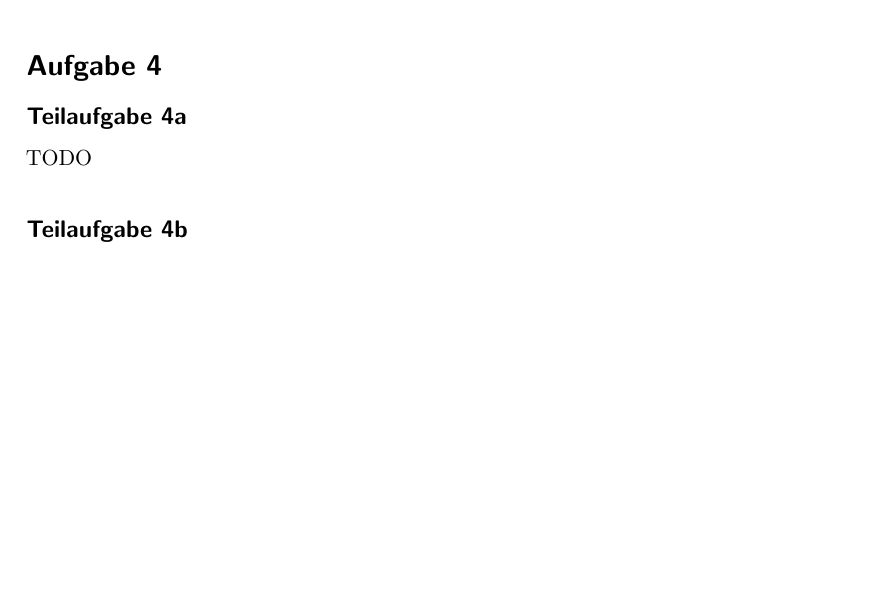
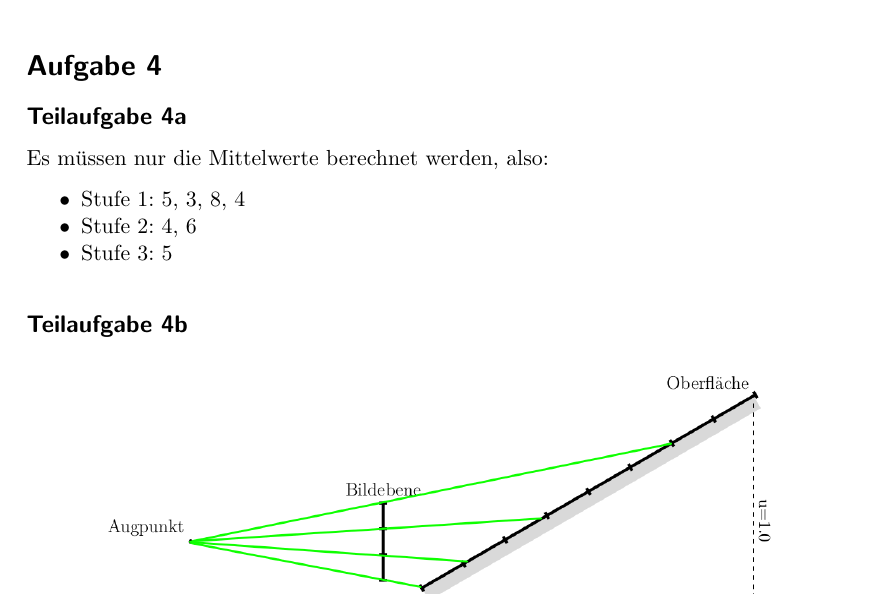
Before and after one commit to MartinThoma/KIT-Musterloesungen, a LaTeX document (CG/2014-Hauptklausur/2014-Hauptklausur.tex): part of page 4 of 12, cut so that both start at the same text, the shorter picture padded with empty space. Compiled offline with pdfLaTeX.

Commit message:
Add solution for 4a

```diff
--- a/CG/2014-Hauptklausur/2014-Hauptklausur.tex
+++ b/CG/2014-Hauptklausur/2014-Hauptklausur.tex
@@ -127,7 +127,15 @@ rotiert um $\theta$ um den Ursprung (gegen den Uhrzeigersinn.)
 
 \section*{Aufgabe 4}
 \subsection*{Teilaufgabe 4a}
-TODO
+
+Es müssen nur die Mittelwerte berechnet werden, also:
+
+\begin{itemize}
+    \item Stufe 1: 5, 3, 8, 4
+    \item Stufe 2: 4, 6
+    \item Stufe 3: 5
+\end{itemize}
+
 \subsection*{Teilaufgabe 4b}
 \begin{figure}[h]
     \centering
```
Also changed, not shown: CG/2014-Hauptklausur/2014-Hauptklausur.pdf.
